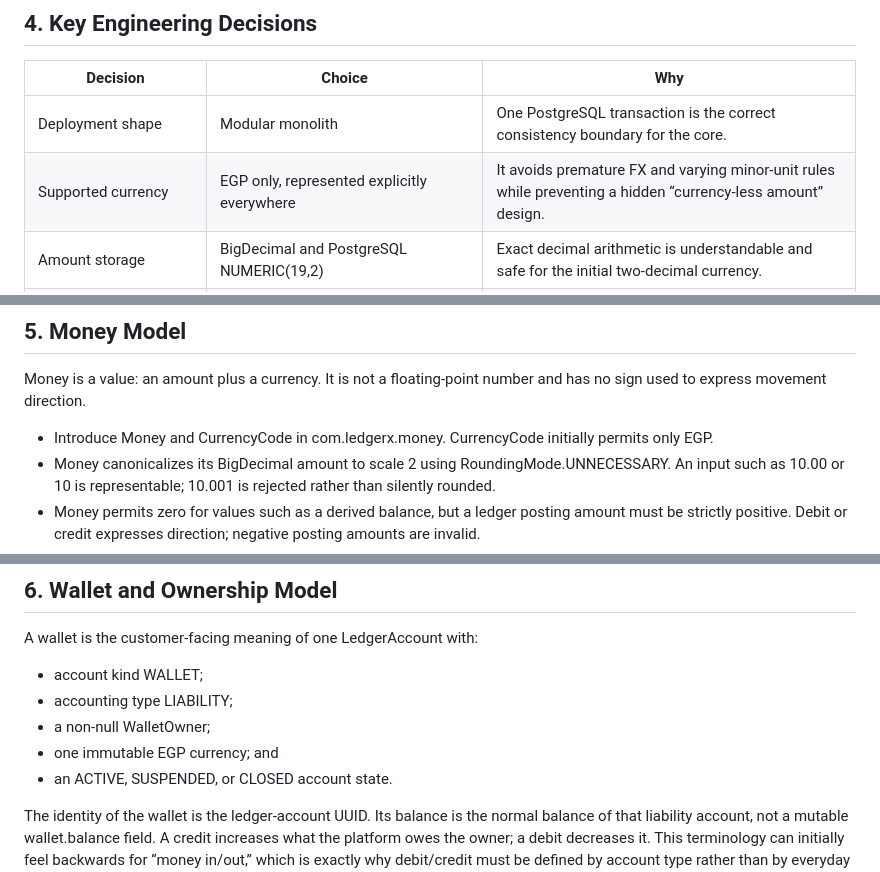
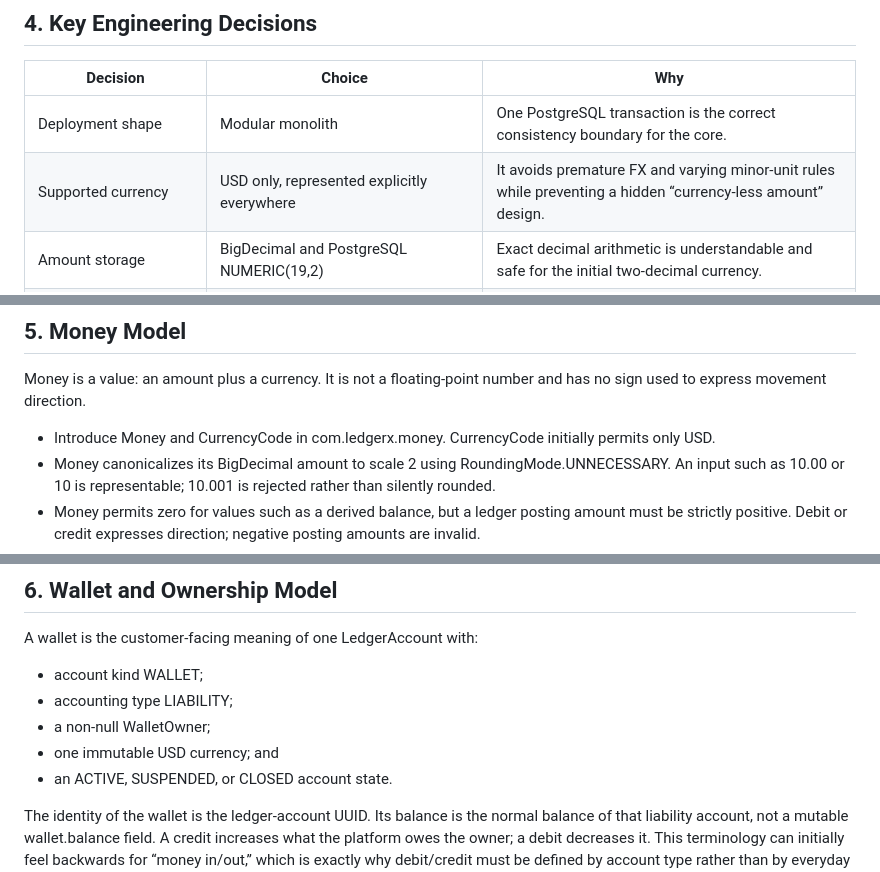
Before and after one commit to Omar-Mega-Byte/LedgerX, a Markdown page: Phase1.md, 3 parts joined by grey strips. Drawn GitHub-style.

```diff
--- a/Phase1.md
+++ b/Phase1.md
@@ -46,7 +46,7 @@ That keeps Phase 1 focused while ensuring Phase 2 does not need to redesign fina
 | Decision | Choice | Why |
 |---|---|---|
 | Deployment shape | Modular monolith | One PostgreSQL transaction is the correct consistency boundary for the core. |
-| Supported currency | EGP only, represented explicitly everywhere | It avoids premature FX and varying minor-unit rules while preventing a hidden “currency-less amount” design. |
+| Supported currency | USD only, represented explicitly everywhere | It avoids premature FX and varying minor-unit rules while preventing a hidden “currency-less amount” design. |
 | Amount storage | BigDecimal and PostgreSQL NUMERIC(19,2) | Exact decimal arithmetic is understandable and safe for the initial two-decimal currency. |
 | Wallet/account relationship | A wallet is an owned LIABILITY ledger account of kind WALLET; no duplicate wallets table | There are no wallet-only fields yet, so a second table would duplicate identity, owner, currency, status, and balance semantics. |
 | Ledger representation | One immutable journal header with two or more positive debit/credit lines | It supports ordinary two-party movements and later fee splits without special cases. |
@@ -58,7 +58,7 @@ That keeps Phase 1 focused while ensuring Phase 2 does not need to redesign fina
 
 Money is a value: an amount plus a currency. It is not a floating-point number and has no sign used to express movement direction.
 
-- Introduce Money and CurrencyCode in com.ledgerx.money. CurrencyCode initially permits only EGP.
+- Introduce Money and CurrencyCode in com.ledgerx.money. CurrencyCode initially permits only USD.
 - Money canonicalizes its BigDecimal amount to scale 2 using RoundingMode.UNNECESSARY. An input such as 10.00 or 10 is representable; 10.001 is rejected rather than silently rounded.
 - Money permits zero for values such as a derived balance, but a ledger posting amount must be strictly positive. Debit or credit expresses direction; negative posting amounts are invalid.
 - Persist a posting amount as NUMERIC(19,2), giving up to 17 whole-number digits. Every monetary column has an amount > 0 check where zero is not meaningful.
@@ -73,7 +73,7 @@ A wallet is the customer-facing meaning of one LedgerAccount with:
 - account kind WALLET;
 - accounting type LIABILITY;
 - a non-null WalletOwner;
-- one immutable EGP currency; and
+- one immutable USD currency; and
 - an ACTIVE, SUSPENDED, or CLOSED account state.
 
 The identity of the wallet is the ledger-account UUID. Its balance is the normal balance of that liability account, not a mutable wallet.balance field. A credit increases what the platform owes the owner; a debit decreases it. This terminology can initially feel backwards for “money in/out,” which is exactly why debit/credit must be defined by account type rather than by everyday language.
```
Also changed, not shown: other parts of Phase1.md (+8 -8 lines).
